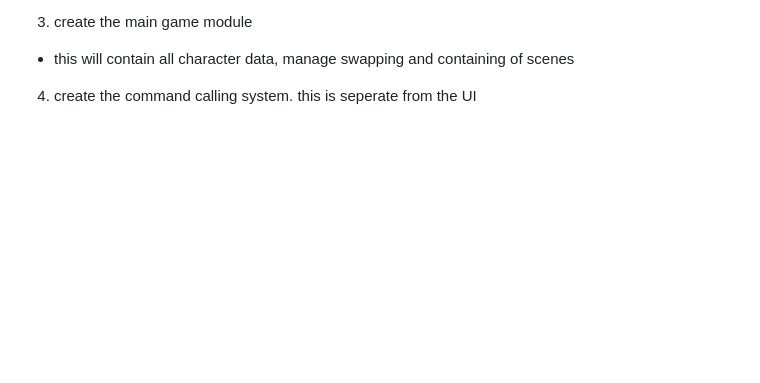
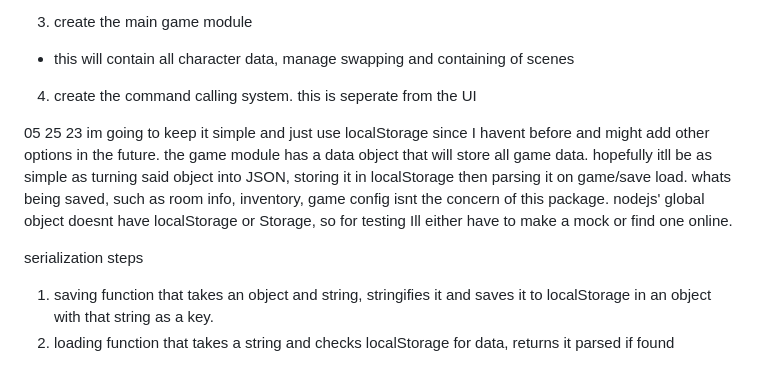
Before and after one commit to saltsphinx/text-based-game-engine, a Markdown page: theory.md, the part around the change. Rendered like a GitHub page; blank space fills up the shorter version.

Commit message:
Update theory

```diff
--- a/theory.md
+++ b/theory.md
@@ -22,3 +22,10 @@ steps
 3. create the main game module
   - this will contain all character data, manage swapping and containing of scenes
 4. create the command calling system. this is seperate from the UI
+
+05 25 23
+im going to keep it simple and just use localStorage since I havent before and might add other options in the future. the game module has a data object that will store all game data. hopefully itll be as simple as turning said object into JSON, storing it in localStorage then parsing it on game/save load. whats being saved, such as room info, inventory, game config isnt the concern of this package. nodejs' global object doesnt have localStorage or Storage, so for testing Ill either have to make a mock or find one online.
+
+serialization steps
+1. saving function that takes an object and string, stringifies it and saves it to localStorage in an object with that string as a key.
+2. loading function that takes a string and checks localStorage for data, returns it parsed if found
```
